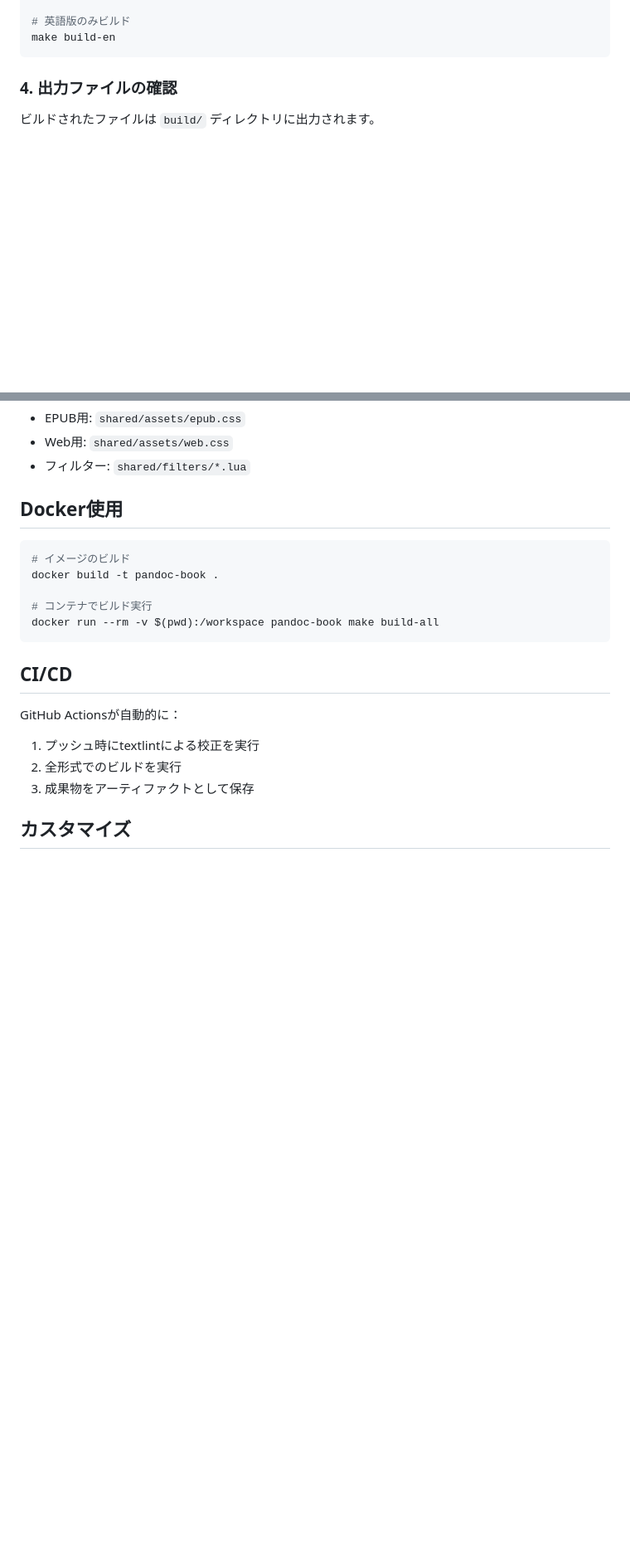
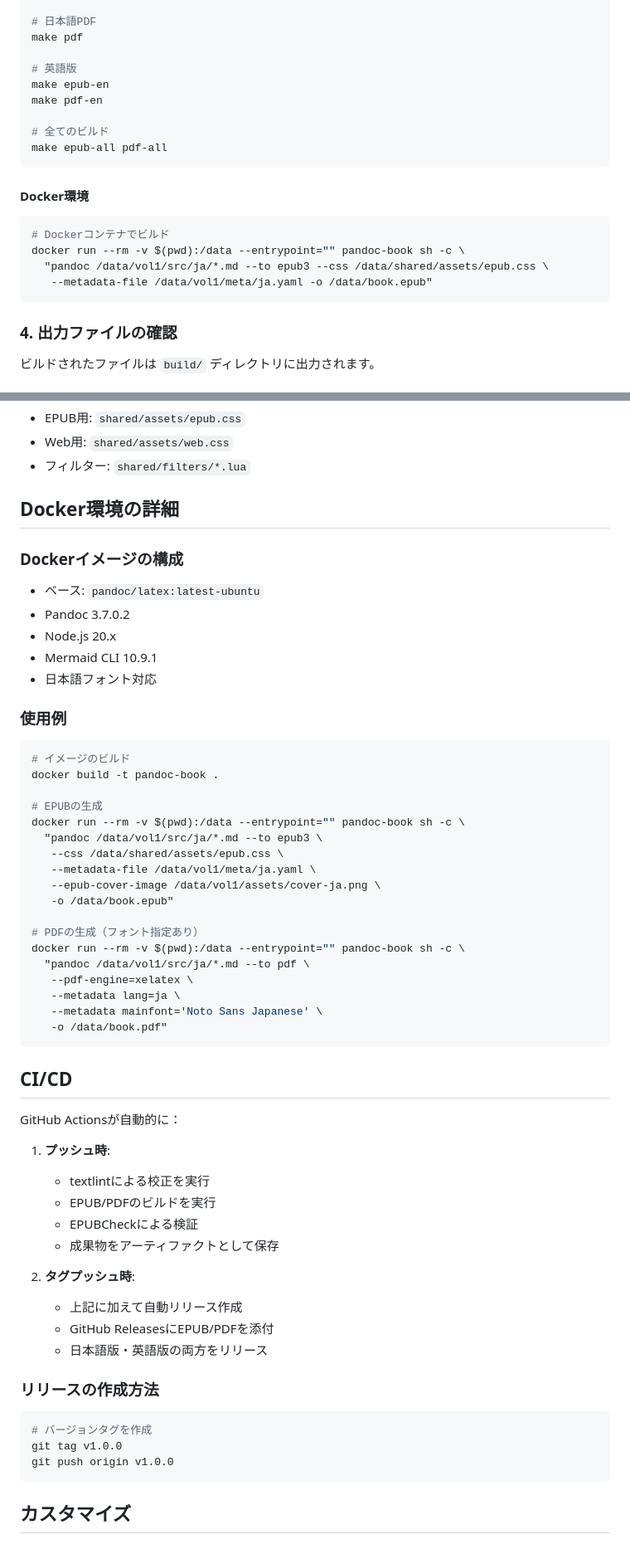
Before and after one commit to dicekanbe/pandoc-book-starter, a Markdown page: README.md, 2 parts joined by grey strips. Shown: that part at 83% size. Drawn GitHub-style; blank space fills up the shorter version.

````diff
--- a/README.md
+++ b/README.md
@@ -88,6 +108,21 @@ make build-ja
 
-# 英語版のみビルド
-make build-en
+# 日本語PDF
+make pdf
+
+# 英語版
+make epub-en
+make pdf-en
+
+# 全てのビルド
+make epub-all pdf-all
+```
+
+#### Docker環境
+```bash
+# Dockerコンテナでビルド
+docker run --rm -v $(pwd):/data --entrypoint="" pandoc-book sh -c \
+  "pandoc /data/vol1/src/ja/*.md --to epub3 --css /data/shared/assets/epub.css \
+   --metadata-file /data/vol1/meta/ja.yaml -o /data/book.epub"
 ```
 
 ### 4. 出力ファイルの確認
@@ -119,23 +154,58 @@ description: "書籍の説明"
 - Web用: `shared/assets/web.css`
 - フィルター: `shared/filters/*.lua`
 
-## Docker使用
+## Docker環境の詳細
 
+### Dockerイメージの構成
+- ベース: `pandoc/latex:latest-ubuntu`
+- Pandoc 3.7.0.2
+- Node.js 20.x
+- Mermaid CLI 10.9.1
+- 日本語フォント対応
+
+### 使用例
 ```bash
 # イメージのビルド
 docker build -t pandoc-book .
 
-# コンテナでビルド実行
-docker run --rm -v $(pwd):/workspace pandoc-book make build-all
+# EPUBの生成
+docker run --rm -v $(pwd):/data --entrypoint="" pandoc-book sh -c \
+  "pandoc /data/vol1/src/ja/*.md --to epub3 \
+   --css /data/shared/assets/epub.css \
+   --metadata-file /data/vol1/meta/ja.yaml \
+   --epub-cover-image /data/vol1/assets/cover-ja.png \
+   -o /data/book.epub"
+
+# PDFの生成（フォント指定あり）
+docker run --rm -v $(pwd):/data --entrypoint="" pandoc-book sh -c \
+  "pandoc /data/vol1/src/ja/*.md --to pdf \
+   --pdf-engine=xelatex \
+   --metadata lang=ja \
+   --metadata mainfont='Noto Sans Japanese' \
+   -o /data/book.pdf"
 ```
 
 ## CI/CD
 
 GitHub Actionsが自動的に：
 
-1. プッシュ時にtextlintによる校正を実行
-2. 全形式でのビルドを実行
-3. 成果物をアーティファクトとして保存
+1. **プッシュ時**:
+   - textlintによる校正を実行
+   - EPUB/PDFのビルドを実行
+   - EPUBCheckによる検証
+   - 成果物をアーティファクトとして保存
+
+2. **タグプッシュ時**:
+   - 上記に加えて自動リリース作成
+   - GitHub ReleasesにEPUB/PDFを添付
+   - 日本語版・英語版の両方をリリース
+
+### リリースの作成方法
+```bash
+# バージョンタグを作成
+git tag v1.0.0
+git push origin v1.0.0
+```
 
 ## カスタマイズ
 
````
Also changed, not shown: other parts of README.md (+107 -26 lines).
